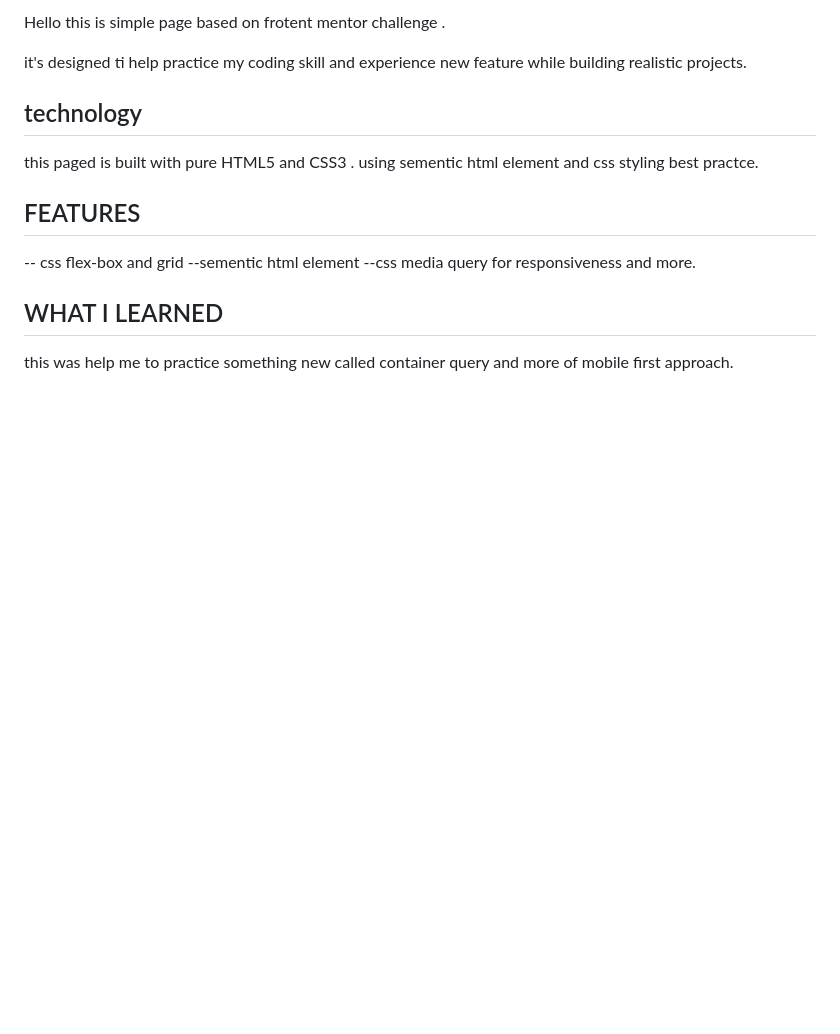
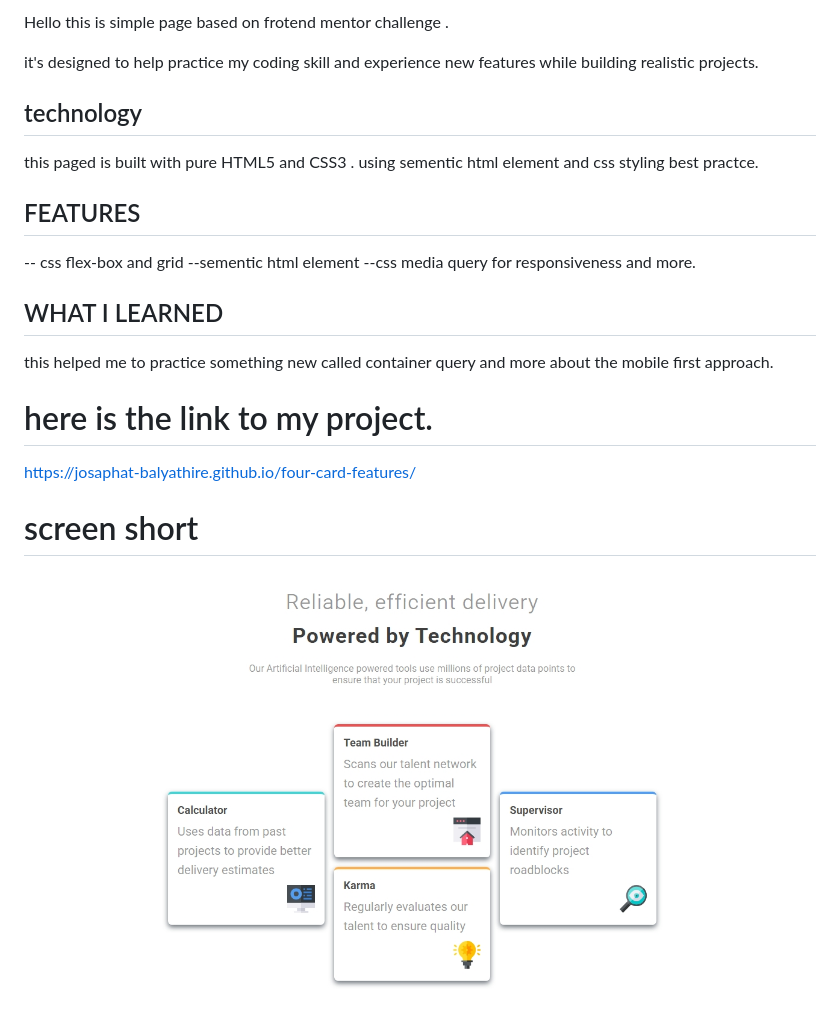
Before and after one commit to Josaphat-balyathire/four-card-features, a Markdown page: README.md, the part around the change. GitHub-like rendering; pictures changed too: Screenshot_18-7-2026_51227_josaphat-balyathire.github.io.jpeg (added); blank space fills up the shorter version.

Commit message:
typo fix

```diff
--- a/README.md
+++ b/README.md
@@ -1,6 +1,6 @@
-Hello this is simple page based on frotent mentor challenge .
+Hello this is simple page based on frotend mentor challenge .
 
-it's designed ti help practice my coding skill and experience new feature while building realistic projects.
+it's designed to help practice my coding skill and experience new features while building realistic projects.
 
 
 ## technology
@@ -16,4 +16,10 @@ using sementic html element and css styling best practce.
 
 ## WHAT I LEARNED
 
-this was help me to practice something new called container query and more of mobile first approach.
+this  helped me to practice something new called container query and more about the mobile first approach.
+
+# here is the link to my project.
+  https://josaphat-balyathire.github.io/four-card-features/
+
+# screen short
+![alt text](Screenshot_18-7-2026_51227_josaphat-balyathire.github.io.jpeg)
```
